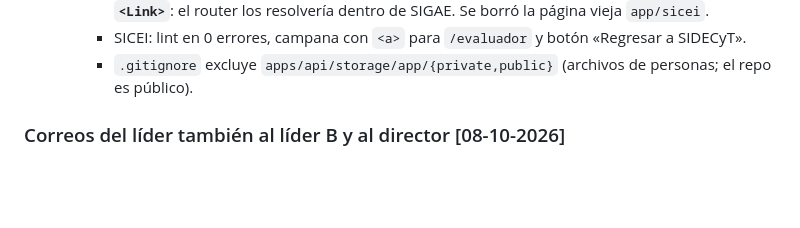
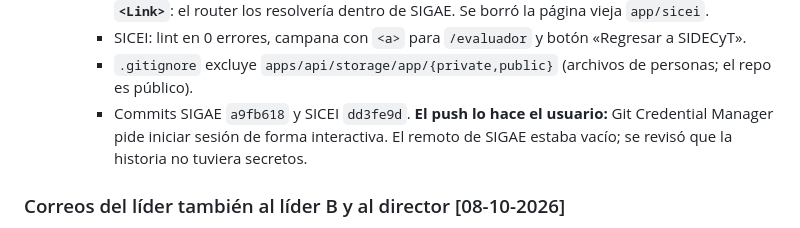
Before and after one commit to comecyt0/SIDECyT_DT, a Markdown page: CLAUDE.md, the part around the change. GitHub-like rendering; blank space fills up the shorter version.

```diff
--- a/CLAUDE.md
+++ b/CLAUDE.md
@@ -2158,6 +2158,8 @@ Guía completa (decisiones del usuario, arquitectura, regla de nombres, pasos y
       router los resolvería dentro de SIGAE. Se borró la página vieja `app/sicei`.
     - SICEI: lint en 0 errores, campana con `<a>` para `/evaluador` y botón «Regresar a SIDECyT».
     - `.gitignore` excluye `apps/api/storage/app/{private,public}` (archivos de personas; el repo es público).
+    - Commits SIGAE `a9fb618` y SICEI `dd3fe9d`. **El push lo hace el usuario:** Git Credential Manager pide iniciar
+      sesión de forma interactiva. El remoto de SIGAE estaba vacío; se revisó que la historia no tuviera secretos.
 
 ### Correos del líder también al líder B y al director [08-10-2026]
 Pedido del usuario: todo aviso/correo que recibe el líder A lo reciben también el líder B y el director (y el líder A de
```
Also changed, not shown: docs/SICEI_BD_COMPARTIDA.md (+10 -0 lines).
